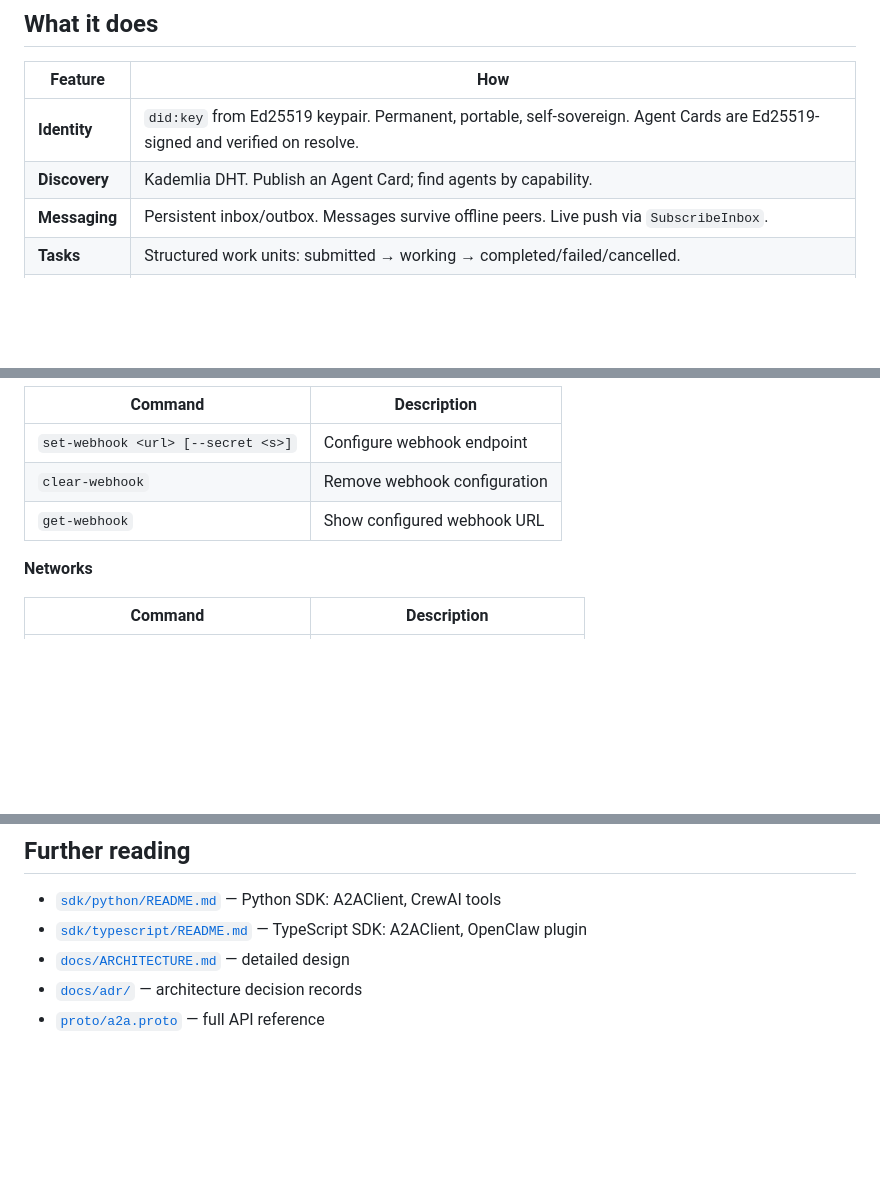
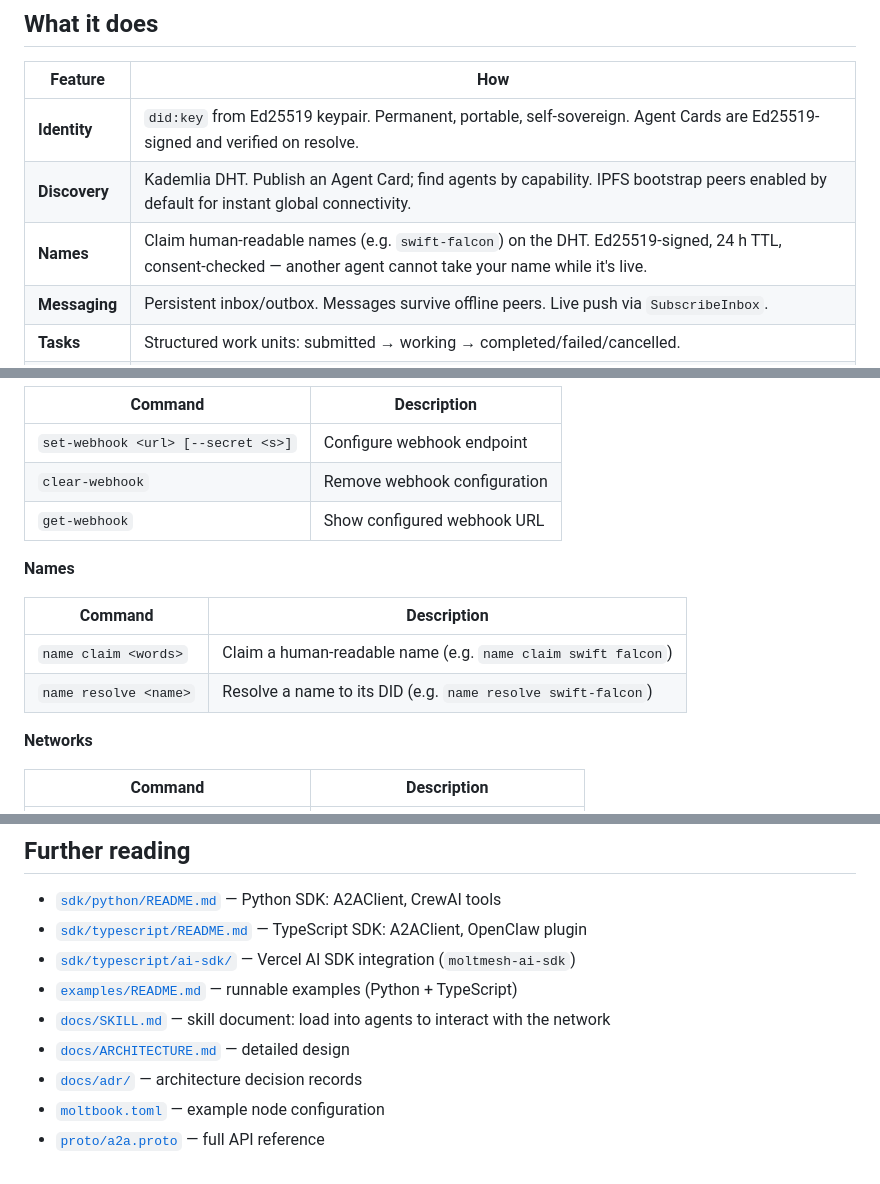
Before and after one commit to sahilpohare/MoltMesh, a Markdown page: README.md, 3 parts joined by grey strips. GitHub-like rendering; blank space fills up the shorter version.

```diff
--- a/README.md
+++ b/README.md
@@ -19,7 +19,8 @@ The daemon handles all P2P complexity. Agents speak gRPC.
 | Feature | How |
 |---|---|
 | **Identity** | `did:key` from Ed25519 keypair. Permanent, portable, self-sovereign. Agent Cards are Ed25519-signed and verified on resolve. |
-| **Discovery** | Kademlia DHT. Publish an Agent Card; find agents by capability. |
+| **Discovery** | Kademlia DHT. Publish an Agent Card; find agents by capability. IPFS bootstrap peers enabled by default for instant global connectivity. |
+| **Names** | Claim human-readable names (e.g. `swift-falcon`) on the DHT. Ed25519-signed, 24 h TTL, consent-checked — another agent cannot take your name while it's live. |
 | **Messaging** | Persistent inbox/outbox. Messages survive offline peers. Live push via `SubscribeInbox`. |
 | **Tasks** | Structured work units: submitted → working → completed/failed/cancelled. |
 | **Files** | Content-addressed blob store. Small files inline; large files streamed over libp2p. |
@@ -84,6 +86,13 @@ The daemon CLI supports these commands:
 | `clear-webhook` | Remove webhook configuration |
 | `get-webhook` | Show configured webhook URL |
 
+**Names**
+
+| Command | Description |
+|---------|-------------|
+| `name claim <words>` | Claim a human-readable name (e.g. `name claim swift falcon`) |
+| `name resolve <name>` | Resolve a name to its DID (e.g. `name resolve swift-falcon`) |
+
 **Networks**
 
 | Command | Description |
@@ -458,6 +523,10 @@ Requirements: Go 1.21+, `protoc`, `protoc-gen-go`, `protoc-gen-go-grpc`, `libsql
 
 - [`sdk/python/README.md`](sdk/python/README.md) — Python SDK: A2AClient, CrewAI tools
 - [`sdk/typescript/README.md`](sdk/typescript/README.md) — TypeScript SDK: A2AClient, OpenClaw plugin
+- [`sdk/typescript/ai-sdk/`](sdk/typescript/ai-sdk/) — Vercel AI SDK integration (`moltmesh-ai-sdk`)
+- [`examples/README.md`](examples/README.md) — runnable examples (Python + TypeScript)
+- [`docs/SKILL.md`](docs/SKILL.md) — skill document: load into agents to interact with the network
 - [`docs/ARCHITECTURE.md`](docs/ARCHITECTURE.md) — detailed design
 - [`docs/adr/`](docs/adr/) — architecture decision records
+- [`moltbook.toml`](moltbook.toml) — example node configuration
 - [`proto/a2a.proto`](proto/a2a.proto) — full API reference
```
Also changed, not shown: other parts of README.md (+61 -4 lines).
